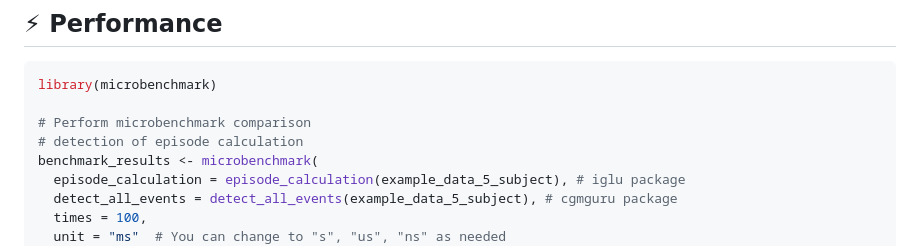
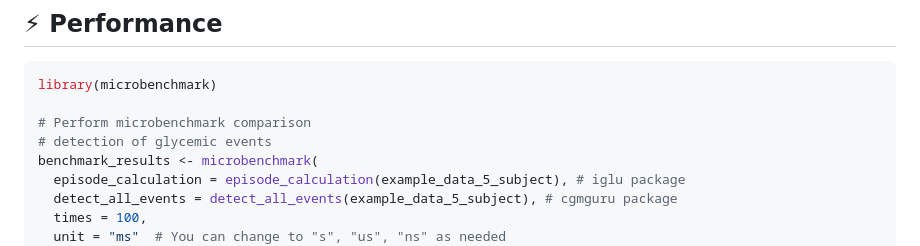
Before and after one commit to shstat1729/cgmguru, a Markdown page: README.md, the part around the change. GitHub-like rendering.

```diff
--- a/README.md
+++ b/README.md
@@ -330,7 +330,7 @@ print(dplyr::slice_head(all_events, n = 10))
 library(microbenchmark)
 
 # Perform microbenchmark comparison
-# detection of episode calculation
+# detection of glycemic events
 benchmark_results <- microbenchmark(
   episode_calculation = episode_calculation(example_data_5_subject), # iglu package
   detect_all_events = detect_all_events(example_data_5_subject), # cgmguru package
```
